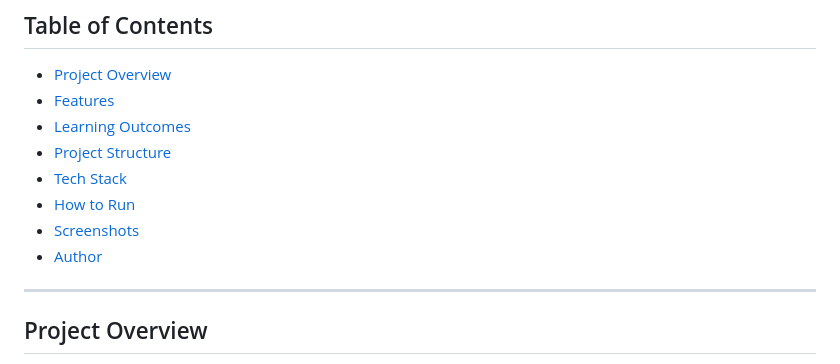
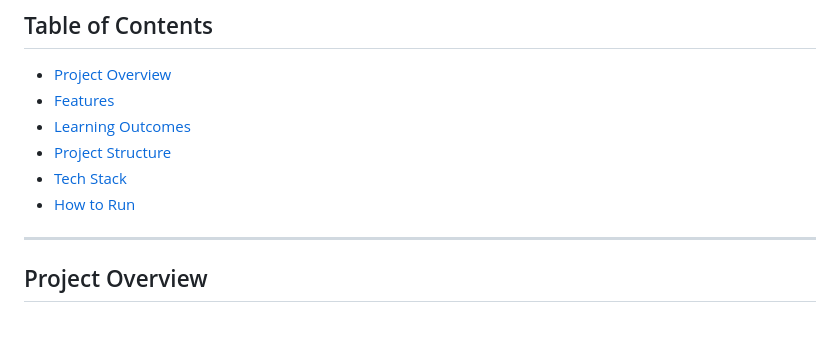
Before and after one commit to droidbg/Shopping-Website, a Markdown page: README.md, the part around the change. GitHub-like rendering; blank space fills up the shorter version.

```diff
--- a/README.md
+++ b/README.md
@@ -10,8 +10,6 @@ A hands-on learning project to master Redux, React, and modern state management
 - [Project Structure](#project-structure)
 - [Tech Stack](#tech-stack)
 - [How to Run](#how-to-run)
-- [Screenshots](#screenshots)
-- [Author](#author)
 
 ---
 
```
